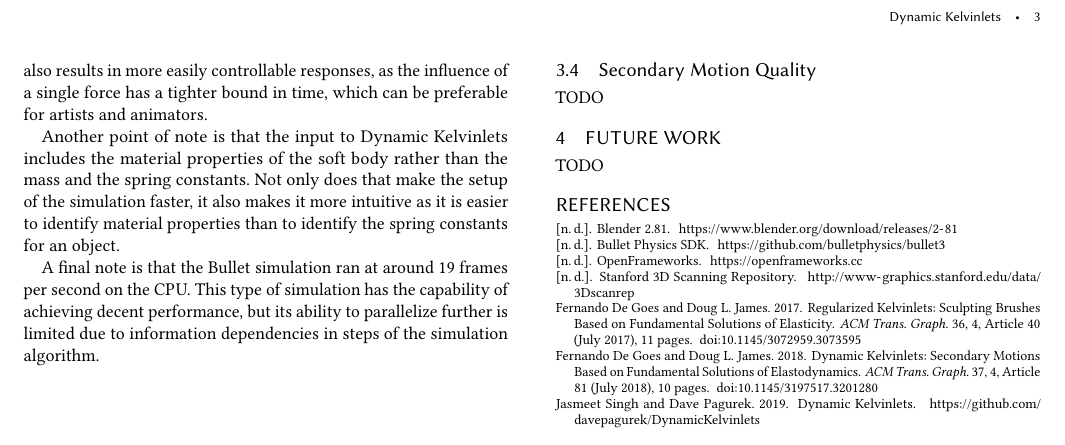
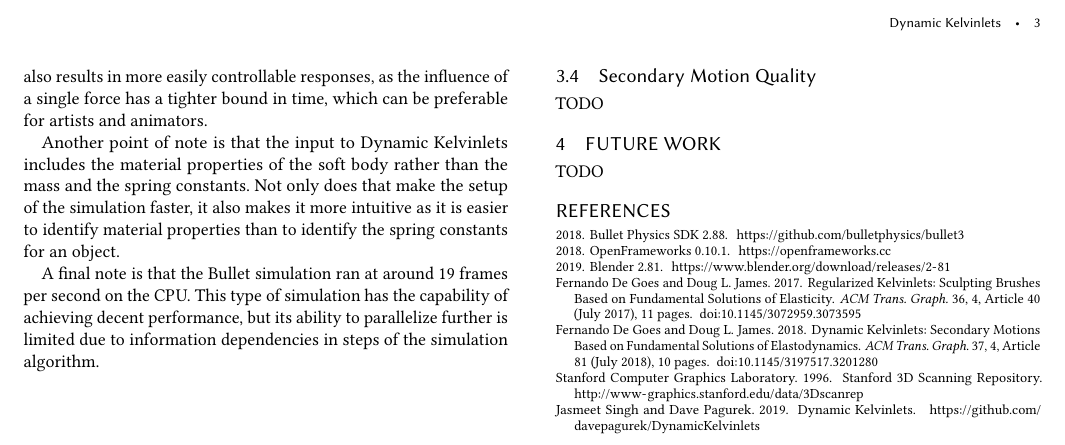
Before and after one commit to davepagurek/DynamicKelvinlets, a LaTeX paper (report/report.tex, which reads report/report.bib): part of page 3 of 3, cut so that both start at the same text. Compiled offline with pdfLaTeX.

Commit message:
Fix n.d. in citations

```diff
--- a/report/report.bib
+++ b/report/report.bib
@@ -49,21 +49,26 @@
 }
 
 @misc{OpenFrameworks,
-  title = {OpenFrameworks},
-  url = {https://openframeworks.cc}
+  title = {OpenFrameworks 0.10.1},
+  url = {https://openframeworks.cc},
+  year = 2018
 }
 
 @misc{Stanford,
   title = {Stanford 3D Scanning Repository},
+  author = {Stanford Computer Graphics Laboratory},
+  year = 1996,
   url = {http://www-graphics.stanford.edu/data/3Dscanrep}
 }
 
 @misc{Bullet,
-  title = {Bullet Physics SDK},
+  title = {Bullet Physics SDK 2.88},
+  year = 2018,
   url = {https://github.com/bulletphysics/bullet3}
 }
 
 @misc{Blender,
   title = {Blender 2.81},
+  year = 2019,
   url = {https://www.blender.org/download/releases/2-81}
 }
```
Also changed, not shown: report/report.tex (+1 -1 lines), report/report.pdf.
